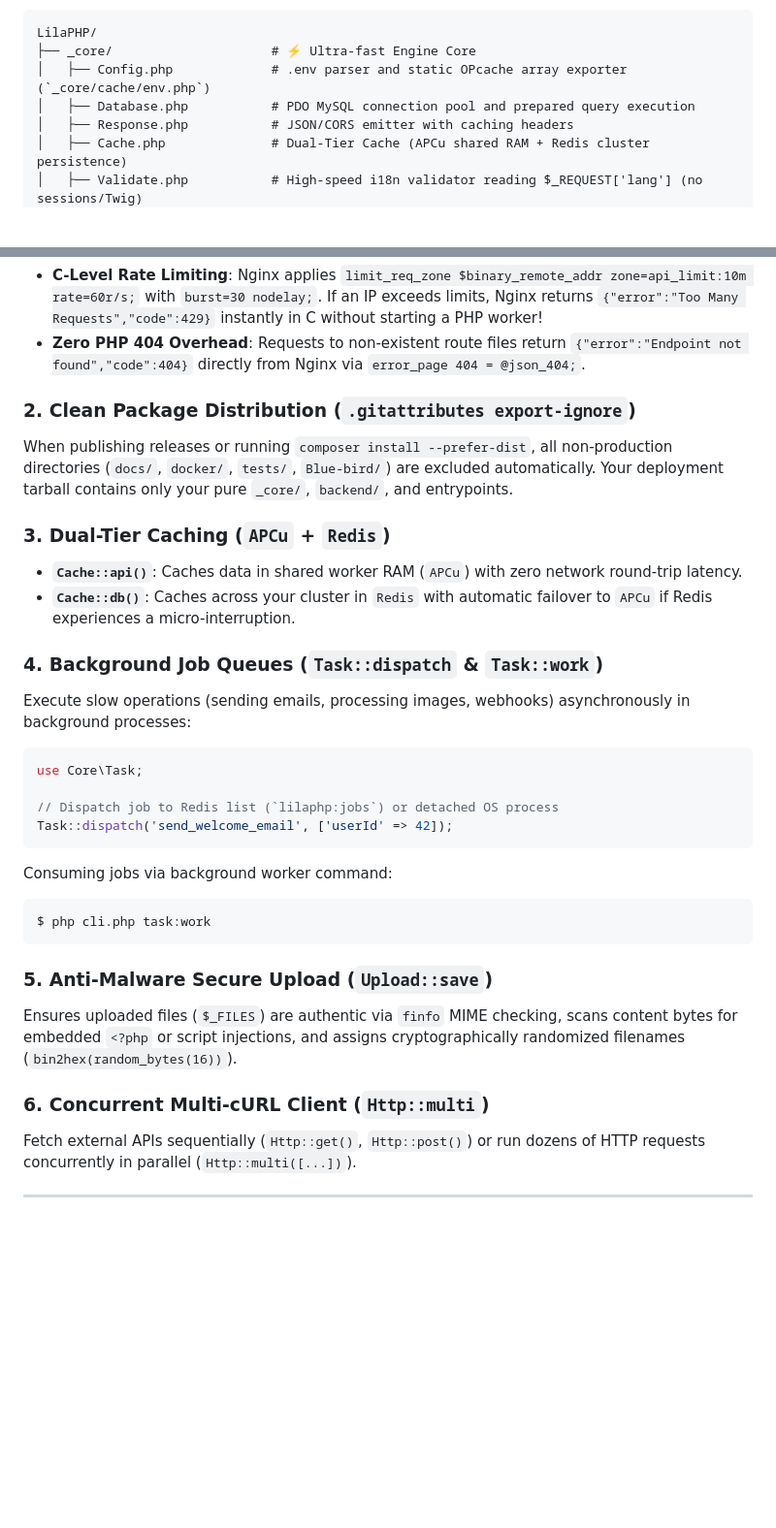
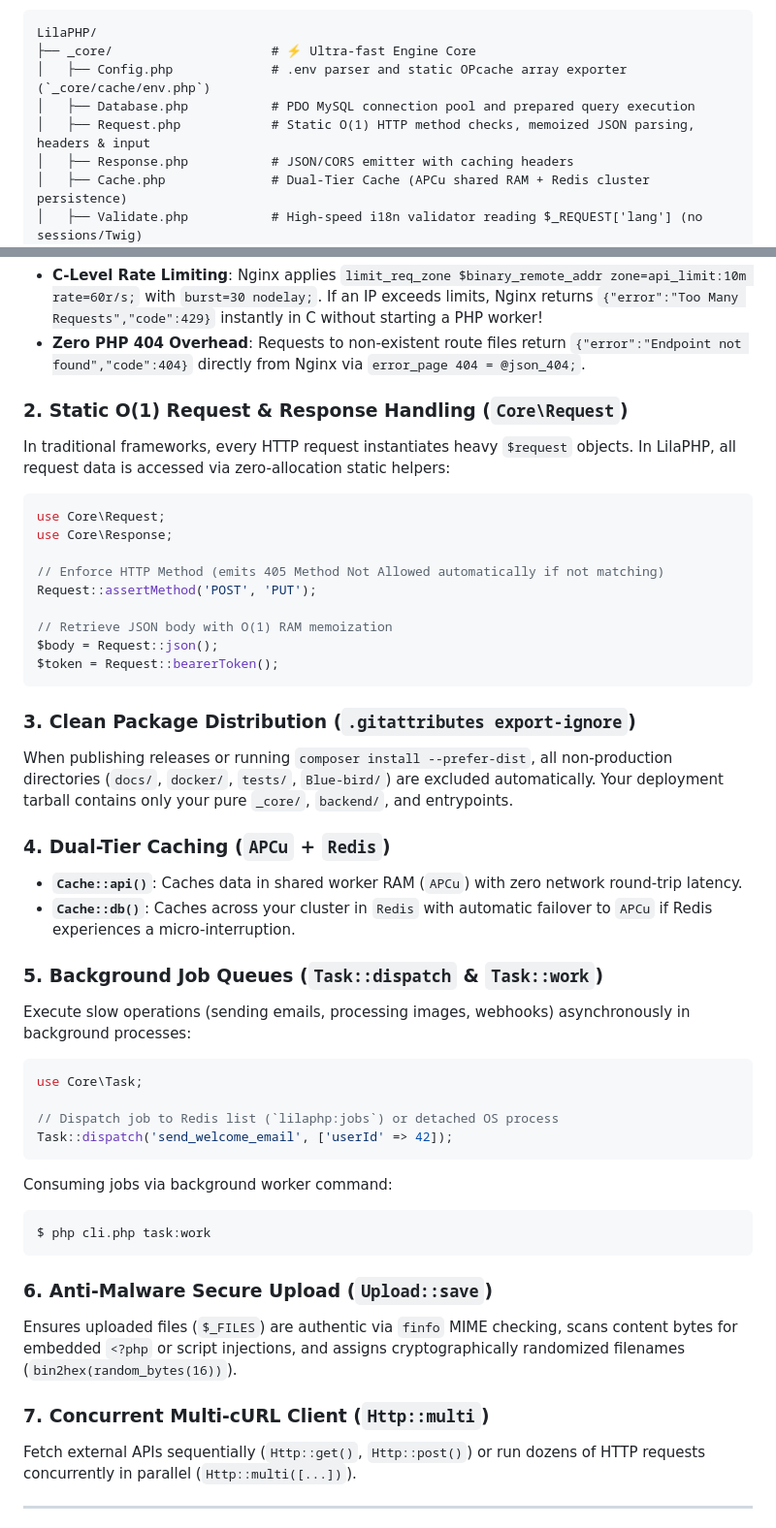
Before and after one commit to seip25/LilaPHP, a Markdown page: README.md, 2 parts joined by grey strips. Shown at 97% size. Drawn GitHub-style; blank space fills up the shorter version.

Commit message:
docs: document new Request helper and update documentation structure

````diff
--- a/README.md
+++ b/README.md
@@ -16,6 +16,7 @@ LilaPHP/
 ├── _core/                     # ⚡ Ultra-fast Engine Core
 │   ├── Config.php             # .env parser and static OPcache array exporter (`_core/cache/env.php`)
 │   ├── Database.php           # PDO MySQL connection pool and prepared query execution
+│   ├── Request.php            # Static O(1) HTTP method checks, memoized JSON parsing, headers & input
 │   ├── Response.php           # JSON/CORS emitter with caching headers
 │   ├── Cache.php              # Dual-Tier Cache (APCu shared RAM + Redis cluster persistence)
 │   ├── Validate.php           # High-speed i18n validator reading $_REQUEST['lang'] (no sessions/Twig)
@@ -56,14 +57,28 @@ LilaPHP/
 - **C-Level Rate Limiting**: Nginx applies `limit_req_zone $binary_remote_addr zone=api_limit:10m rate=60r/s;` with `burst=30 nodelay;`. If an IP exceeds limits, Nginx returns `{"error":"Too Many Requests","code":429}` instantly in C without starting a PHP worker!
 - **Zero PHP 404 Overhead**: Requests to non-existent route files return `{"error":"Endpoint not found","code":404}` directly from Nginx via `error_page 404 = @json_404;`.
 
-### 2. Clean Package Distribution (`.gitattributes export-ignore`)
+### 2. Static O(1) Request & Response Handling (`Core\Request`)
+In traditional frameworks, every HTTP request instantiates heavy `$request` objects. In LilaPHP, all request data is accessed via zero-allocation static helpers:
+```php
+use Core\Request;
+use Core\Response;
+
+// Enforce HTTP Method (emits 405 Method Not Allowed automatically if not matching)
+Request::assertMethod('POST', 'PUT');
+
+// Retrieve JSON body with O(1) RAM memoization
+$body = Request::json();
+$token = Request::bearerToken();
+```
+
+### 3. Clean Package Distribution (`.gitattributes export-ignore`)
 When publishing releases or running `composer install --prefer-dist`, all non-production directories (`docs/`, `docker/`, `tests/`, `Blue-bird/`) are excluded automatically. Your deployment tarball contains only your pure `_core/`, `backend/`, and entrypoints.
 
-### 3. Dual-Tier Caching (`APCu` + `Redis`)
+### 4. Dual-Tier Caching (`APCu` + `Redis`)
 - **`Cache::api()`**: Caches data in shared worker RAM (`APCu`) with zero network round-trip latency.
 - **`Cache::db()`**: Caches across your cluster in `Redis` with automatic failover to `APCu` if Redis experiences a micro-interruption.
 
-### 4. Background Job Queues (`Task::dispatch` & `Task::work`)
+### 5. Background Job Queues (`Task::dispatch` & `Task::work`)
 Execute slow operations (sending emails, processing images, webhooks) asynchronously in background processes:
 ```php
 use Core\Task;
@@ -76,10 +91,10 @@ Consuming jobs via background worker command:
 $ php cli.php task:work
 ```
 
-### 5. Anti-Malware Secure Upload (`Upload::save`)
+### 6. Anti-Malware Secure Upload (`Upload::save`)
 Ensures uploaded files (`$_FILES`) are authentic via `finfo` MIME checking, scans content bytes for embedded `<?php` or script injections, and assigns cryptographically randomized filenames (`bin2hex(random_bytes(16))`).
 
-### 6. Concurrent Multi-cURL Client (`Http::multi`)
+### 7. Concurrent Multi-cURL Client (`Http::multi`)
 Fetch external APIs sequentially (`Http::get()`, `Http::post()`) or run dozens of HTTP requests concurrently in parallel (`Http::multi([...])`).
 
 ---
````
